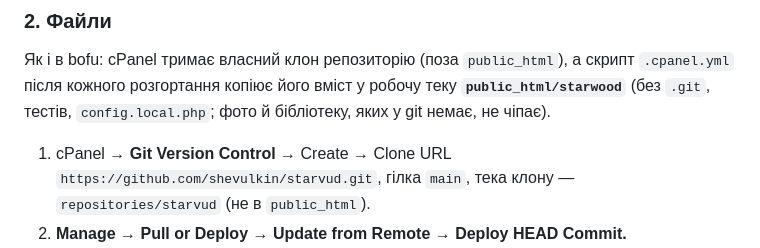
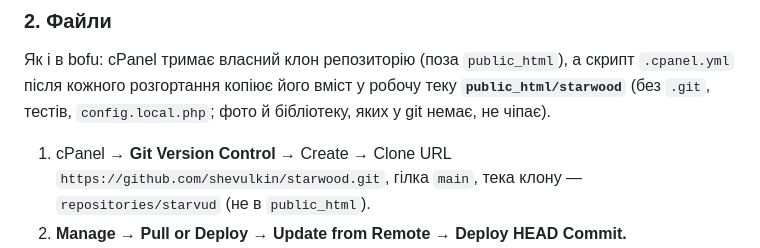
Before and after one commit to shevulkin/starvud, a Markdown page: DEPLOY.md, the part around the change. GitHub-like rendering.

Commit message:
Репозиторій перейменовано в starwood: оновлено адресу в DEPLOY.md
Co-Authored-By: Claude Sonnet 5.5 <noreply@anthropic.com>

```diff
--- a/DEPLOY.md
+++ b/DEPLOY.md
@@ -36,7 +36,7 @@
 **`public_html/starwood`** (без `.git`, тестів, `config.local.php`; фото й бібліотеку, яких у git
 немає, не чіпає).
 
-1. cPanel → **Git Version Control** → Create → Clone URL `https://github.com/shevulkin/starvud.git`,
+1. cPanel → **Git Version Control** → Create → Clone URL `https://github.com/shevulkin/starwood.git`,
    гілка `main`, тека клону — `repositories/starvud` (не в `public_html`).
 2. **Manage → Pull or Deploy → Update from Remote → Deploy HEAD Commit.**
 3. Один раз перенесіть фото: з архіву `starvud-site.zip` завантажте в
```
